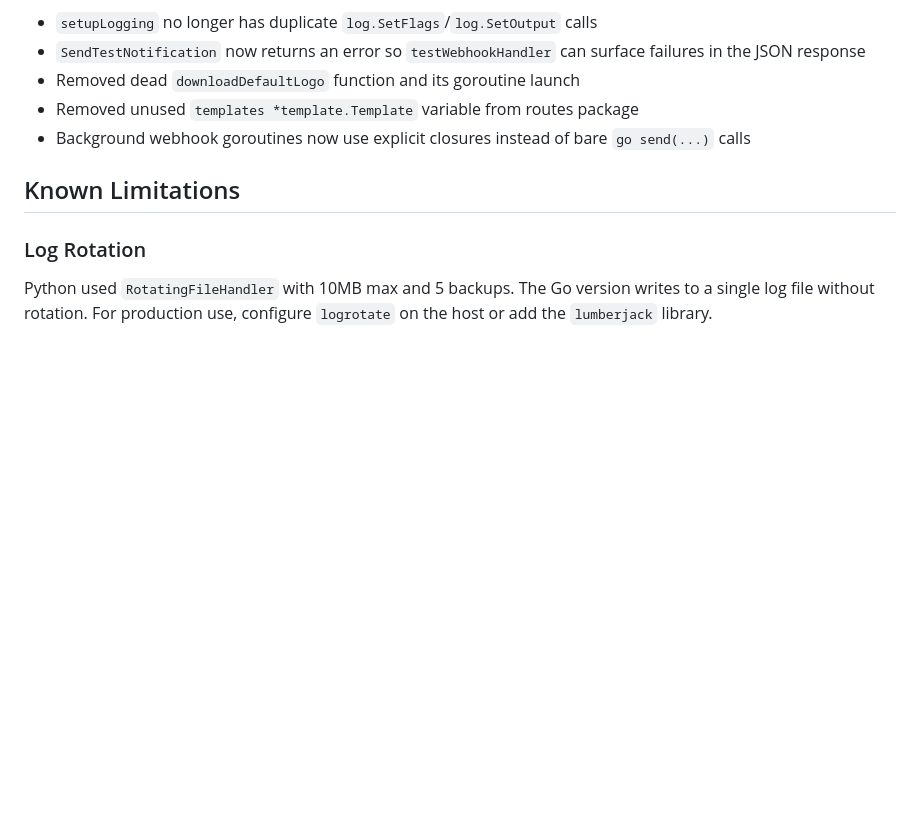
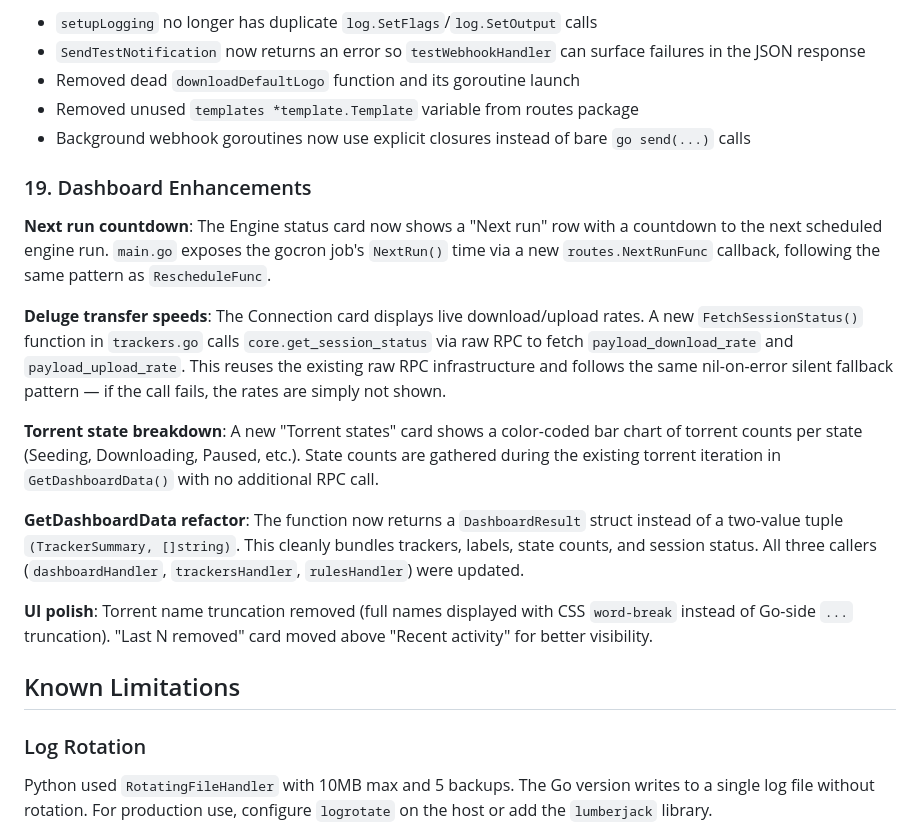
Before and after one commit to Krimlocke/delegatarr, a Markdown page: MIGRATION.md, the part around the change. GitHub-like rendering; blank space fills up the shorter version.

Commit message:
Added Section 19
New section 19 documenting the dashboard enhancements: next run countdown wiring via NextRunFunc, FetchSessionStatus() raw RPC for transfer speeds, state counts from existing iteration, GetDashboardData refactor to DashboardResult struct, and the UI polish changes.

```diff
--- a/MIGRATION.md
+++ b/MIGRATION.md
@@ -156,6 +156,18 @@ A full code review identified and fixed the following issues:
 - Removed unused `templates *template.Template` variable from routes package
 - Background webhook goroutines now use explicit closures instead of bare `go send(...)` calls
 
+### 19. Dashboard Enhancements
+
+**Next run countdown**: The Engine status card now shows a "Next run" row with a countdown to the next scheduled engine run. `main.go` exposes the gocron job's `NextRun()` time via a new `routes.NextRunFunc` callback, following the same pattern as `RescheduleFunc`.
+
+**Deluge transfer speeds**: The Connection card displays live download/upload rates. A new `FetchSessionStatus()` function in `trackers.go` calls `core.get_session_status` via raw RPC to fetch `payload_download_rate` and `payload_upload_rate`. This reuses the existing raw RPC infrastructure and follows the same nil-on-error silent fallback pattern — if the call fails, the rates are simply not shown.
+
+**Torrent state breakdown**: A new "Torrent states" card shows a color-coded bar chart of torrent counts per state (Seeding, Downloading, Paused, etc.). State counts are gathered during the existing torrent iteration in `GetDashboardData()` with no additional RPC call.
+
+**GetDashboardData refactor**: The function now returns a `DashboardResult` struct instead of a two-value tuple `(TrackerSummary, []string)`. This cleanly bundles trackers, labels, state counts, and session status. All three callers (`dashboardHandler`, `trackersHandler`, `rulesHandler`) were updated.
+
+**UI polish**: Torrent name truncation removed (full names displayed with CSS `word-break` instead of Go-side `...` truncation). "Last N removed" card moved above "Recent activity" for better visibility.
+
 ## Known Limitations
 
 ### Log Rotation
```
